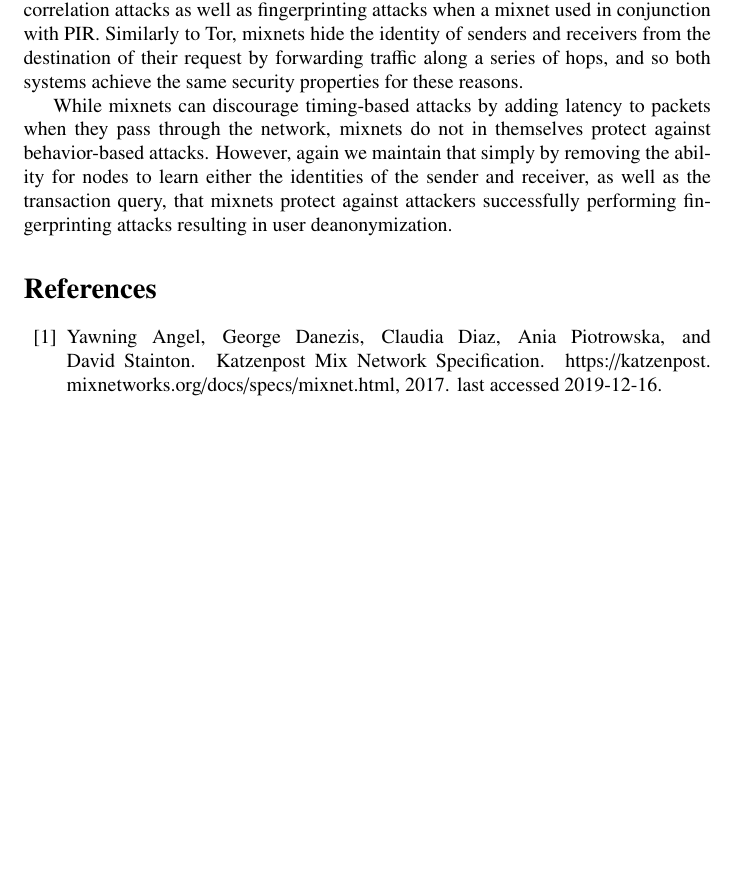
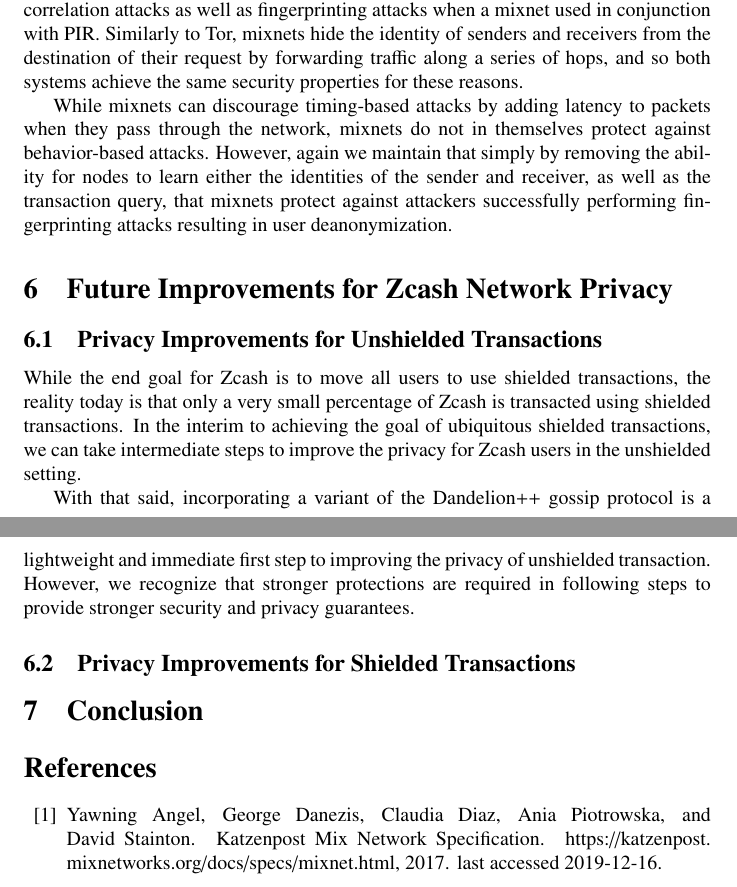
Before and after one commit to ZcashFoundation/tech-reports, a LaTeX document (threat-model-network-privacy/threat-model-network-privacy.tex): part of page 10 of 11 before the commit and two parts of pages 10 and 11 of 12 after it, the two joined at a grey line, cut so that both start at the same text, the shorter picture padded with empty space. Compiled offline with pdfLaTeX.

Commit message:
add analysis for unshielded case and plan to address

```diff
--- a/threat-model-network-privacy/threat-model-network-privacy.tex
+++ b/threat-model-network-privacy/threat-model-network-privacy.tex
@@ -643,6 +648,25 @@
 attackers successfully performing fingerprinting attacks resulting in user
 deanonymization.
 
+\section{Future Improvements for Zcash Network Privacy}
+
+\subsection{Privacy Improvements for Unshielded Transactions}
+
+While the end goal for Zcash is to move all users to use shielded transactions,
+the reality today is that only a very small percentage of Zcash is transacted
+using shielded transactions. In the interim to achieving the goal of
+ubiquitous shielded transactions, we can take intermediate steps to improve
+the privacy for Zcash users in the unshielded setting.
+
+With that said, incorporating a variant of the Dandelion++ gossip protocol is a
+lightweight and immediate first step to improving the privacy of unshielded
+transaction. However, we recognize that stronger protections are required in
+following steps to provide stronger security and privacy guarantees.
+
+\subsection{Privacy Improvements for Shielded Transactions}
+
+\section{Conclusion}
+
 \bibliographystyle{plain}
 \bibliography{threat-model-network-privacy}
 
```
Also changed, not shown: threat-model-network-privacy/threat-model-network-privacy.tex (11 more changed lines).
